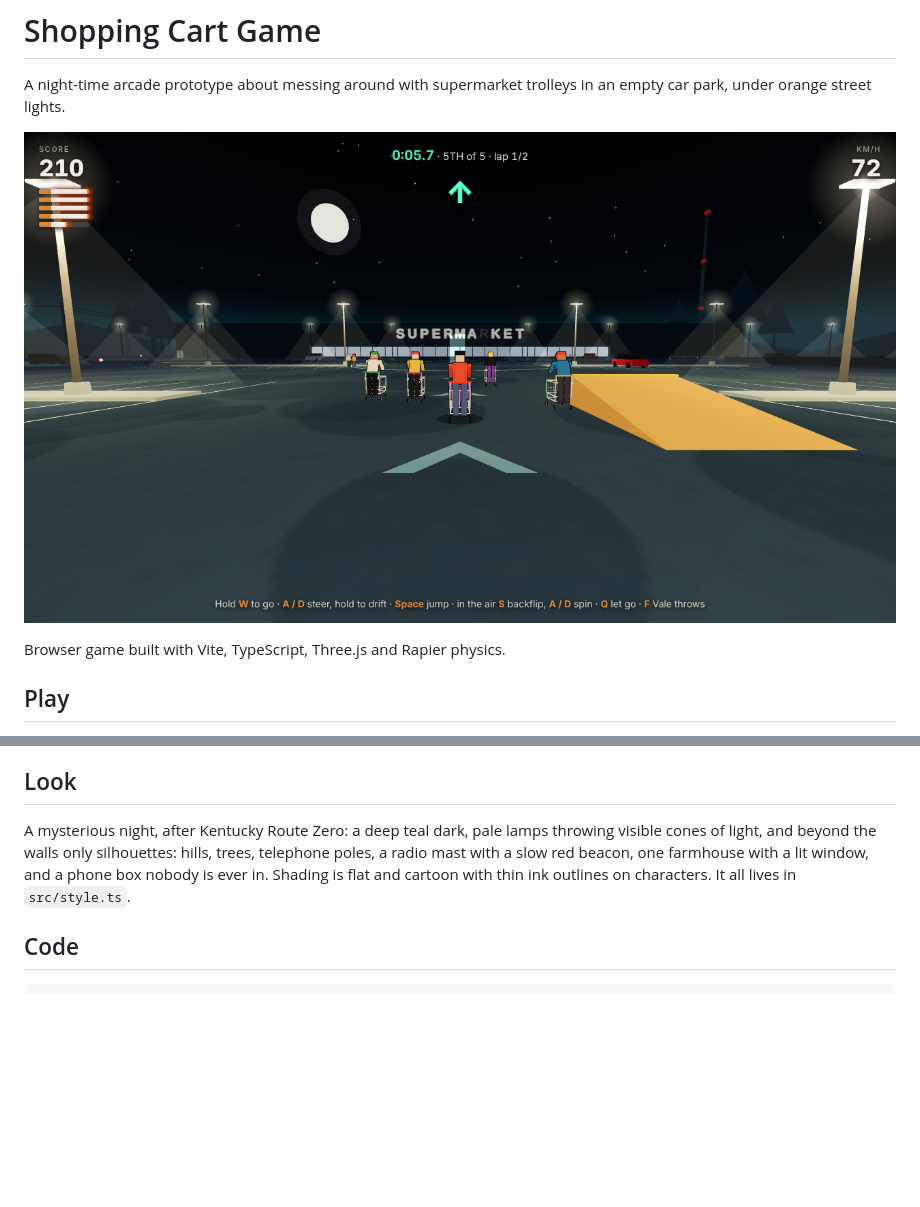
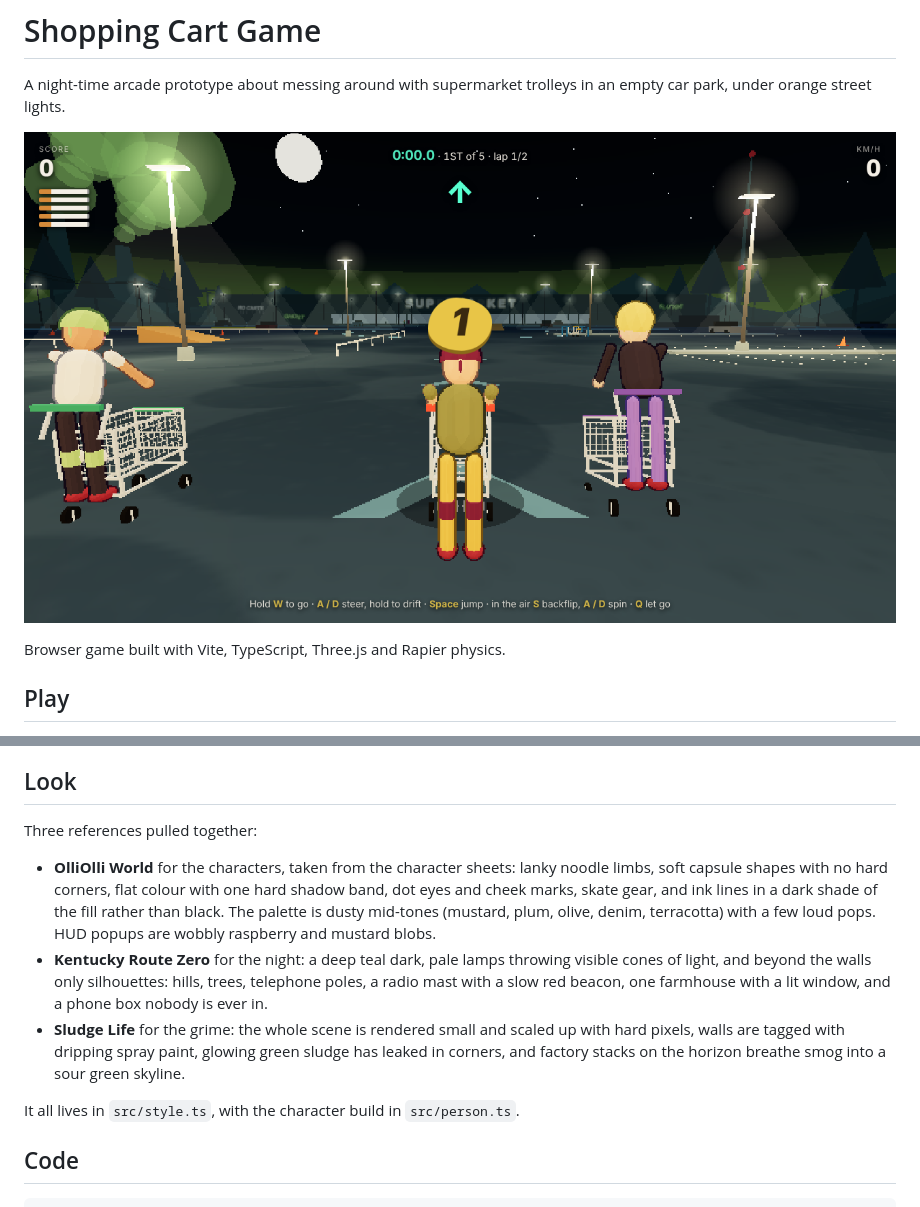
Before and after one commit to germanreinac/shopping-cart-game, a Markdown page: README.md, 2 parts joined by grey strips. GitHub-like rendering; pictures changed too: screenshot.png; blank space fills up the shorter version.

```diff
--- a/README.md
+++ b/README.md
@@ -47,7 +47,13 @@ Hold go and the character runs with the cart, jumps on by themselves once it is
 
 ## Look
 
-A mysterious night, after Kentucky Route Zero: a deep teal dark, pale lamps throwing visible cones of light, and beyond the walls only silhouettes: hills, trees, telephone poles, a radio mast with a slow red beacon, one farmhouse with a lit window, and a phone box nobody is ever in. Shading is flat and cartoon with thin ink outlines on characters. It all lives in `src/style.ts`.
+Three references pulled together:
+
+- **OlliOlli World** for the characters, taken from the character sheets: lanky noodle limbs, soft capsule shapes with no hard corners, flat colour with one hard shadow band, dot eyes and cheek marks, skate gear, and ink lines in a dark shade of the fill rather than black. The palette is dusty mid-tones (mustard, plum, olive, denim, terracotta) with a few loud pops. HUD popups are wobbly raspberry and mustard blobs.
+- **Kentucky Route Zero** for the night: a deep teal dark, pale lamps throwing visible cones of light, and beyond the walls only silhouettes: hills, trees, telephone poles, a radio mast with a slow red beacon, one farmhouse with a lit window, and a phone box nobody is ever in.
+- **Sludge Life** for the grime: the whole scene is rendered small and scaled up with hard pixels, walls are tagged with dripping spray paint, glowing green sludge has leaked in corners, and factory stacks on the horizon breathe smog into a sour green skyline.
+
+It all lives in `src/style.ts`, with the character build in `src/person.ts`.
 
 ## Code
 
```
Also changed, not shown: 8 other files.
